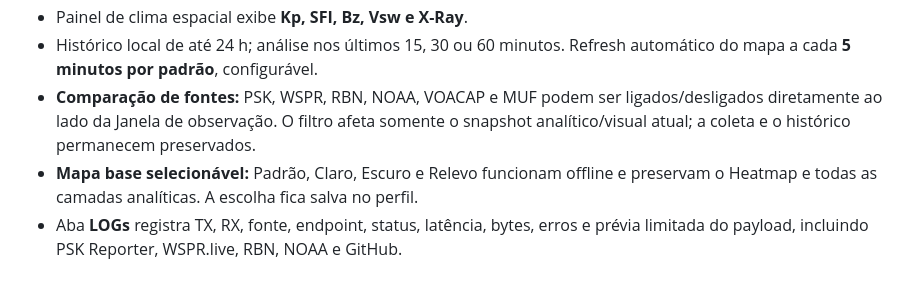
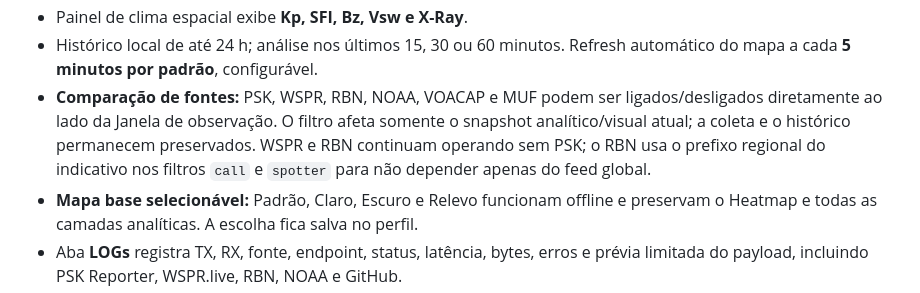
Before and after one commit to alexpmr/PT2VHF-Prop-Tool, a Markdown page: docs/README.template.md, the part around the change. Drawn GitHub-style.

Commit message:
docs: explain independent regional RBN comparison

```diff
--- a/docs/README.template.md
+++ b/docs/README.template.md
@@ -34,7 +34,7 @@ Aplicativo experimental para Windows 10/11 x64 que estima **onde há possibilida
 - As áreas previstas permanecem geograficamente conservadoras: dependem de geometria observacional disponível e não inventam continentes/regiões apenas a partir de índices globais. O cursor mostra direção/azimute e distância desde a estação configurada.
 - Painel de clima espacial exibe **Kp, SFI, Bz, Vsw e X-Ray**.
 - Histórico local de até 24 h; análise nos últimos 15, 30 ou 60 minutos. Refresh automático do mapa a cada **5 minutos por padrão**, configurável.
-- **Comparação de fontes:** PSK, WSPR, RBN, NOAA, VOACAP e MUF podem ser ligados/desligados diretamente ao lado da Janela de observação. O filtro afeta somente o snapshot analítico/visual atual; a coleta e o histórico permanecem preservados.
+- **Comparação de fontes:** PSK, WSPR, RBN, NOAA, VOACAP e MUF podem ser ligados/desligados diretamente ao lado da Janela de observação. O filtro afeta somente o snapshot analítico/visual atual; a coleta e o histórico permanecem preservados. WSPR e RBN continuam operando sem PSK; o RBN usa o prefixo regional do indicativo nos filtros `call` e `spotter` para não depender apenas do feed global.
 - **Mapa base selecionável:** Padrão, Claro, Escuro e Relevo funcionam offline e preservam o Heatmap e todas as camadas analíticas. A escolha fica salva no perfil.
 - Aba **LOGs** registra TX, RX, fonte, endpoint, status, latência, bytes, erros e prévia limitada do payload, incluindo PSK Reporter, WSPR.live, RBN, NOAA e GitHub.
 - Verificação de versões a cada **15 minutos** por padrão, configurável. O botão de versão verifica imediatamente e, havendo release nova, inicia o fluxo automático de atualização.
```
